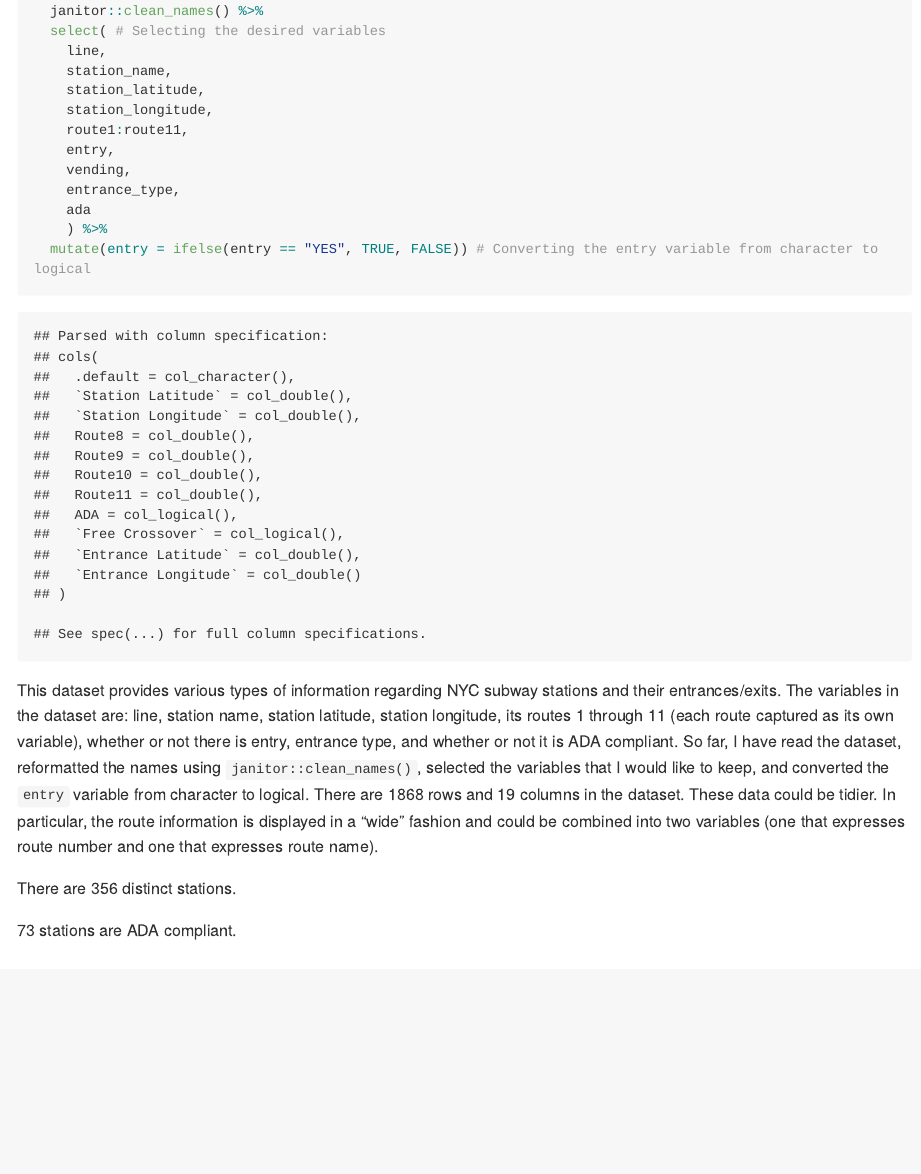
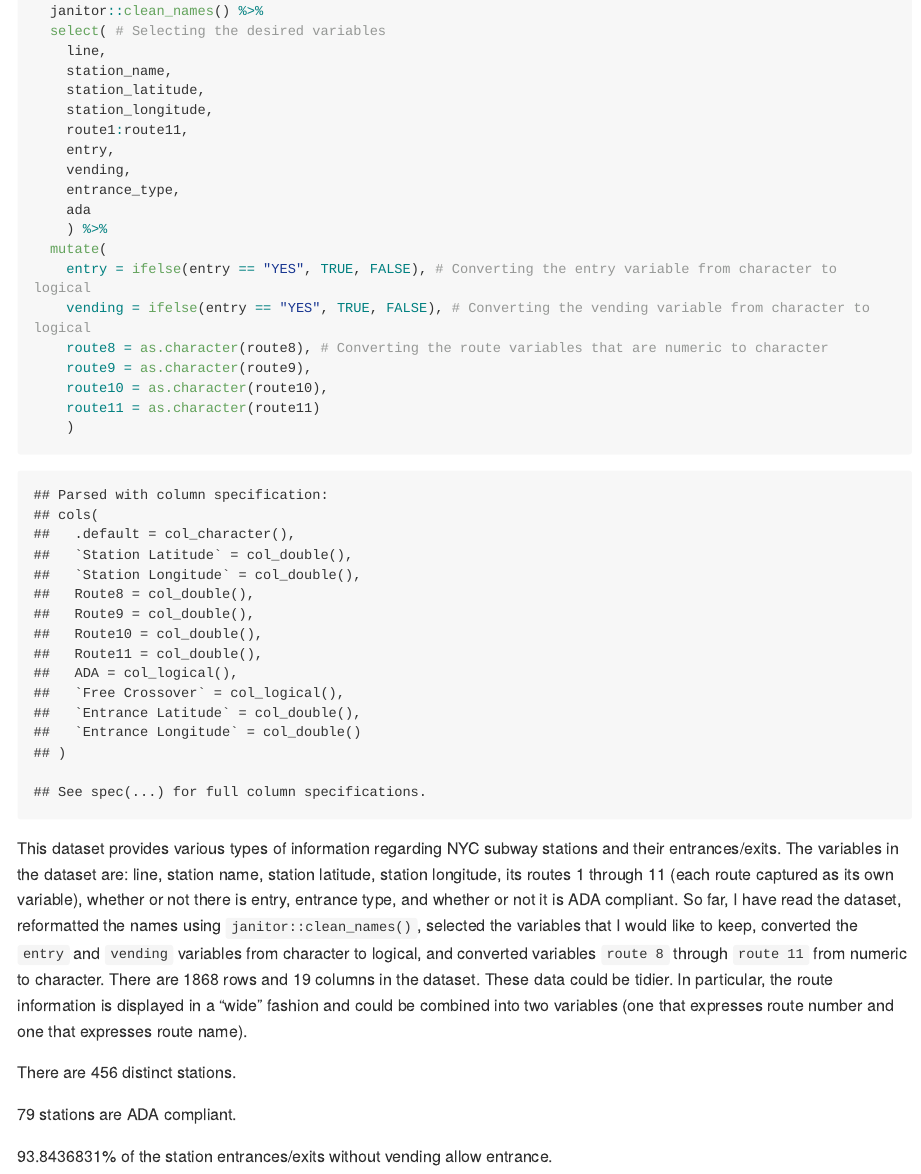
Before and after one commit to fdehrich/p8105_hw2_fde2103, an R Markdown document (p8105_hw2_fde2103.Rmd): the page in a window 1100 px wide, from 2250 px down. The pictures show the output file p8105_hw2_fde2103.md that the author committed with the source, drawn offline in the style of GitHub; long lines of code are wrapped.

Commit message:
Problem 2 - coerced vending variable to logical, coerced the numeric route variables to character, corrected my approach to definition of "unique stations"

````diff
--- a/p8105_hw2_fde2103.Rmd
+++ b/p8105_hw2_fde2103.Rmd
@@ -102,11 +102,20 @@ transit_df =
     entrance_type,
     ada
     ) %>%
-  mutate(entry = ifelse(entry == "YES", TRUE, FALSE)) # Converting the entry variable from character to logical
+  mutate(
+    entry = ifelse(entry == "YES", TRUE, FALSE), # Converting the entry variable from character to logical
+    vending = ifelse(entry == "YES", TRUE, FALSE), # Converting the vending variable from character to logical
+    route8 = as.character(route8), # Converting the route variables that are numeric to character
+    route9 = as.character(route9),
+    route10 = as.character(route10),
+    route11 = as.character(route11)
+    )
 ```
 
-This dataset provides various types of information regarding NYC subway stations and their entrances/exits. The variables in the dataset are: line, station name, station latitude, station longitude, its routes 1 through 11 (each route captured as its own variable), whether or not there is entry, entrance type, and whether or not it is ADA compliant. So far, I have read the dataset, reformatted the names using `janitor::clean_names()`, selected the variables that I would like to keep, and converted the `entry` variable from character to logical. There are `r nrow(transit_df)` rows and `r ncol(transit_df)` columns in the dataset. These data could be tidier. In particular, the route information is displayed in a "wide" fashion and could be combined into two variables (one that expresses route number and one that expresses route name).
+This dataset provides various types of information regarding NYC subway stations and their entrances/exits. The variables in the dataset are: line, station name, station latitude, station longitude, its routes 1 through 11 (each route captured as its own variable), whether or not there is entry, entrance type, and whether or not it is ADA compliant. So far, I have read the dataset, reformatted the names using `janitor::clean_names()`, selected the variables that I would like to keep, converted the `entry` and `vending` variables from character to logical, and converted variables `route 8` through `route 11` from numeric to character. There are `r nrow(transit_df)` rows and `r ncol(transit_df)` columns in the dataset. These data could be tidier. In particular, the route information is displayed in a "wide" fashion and could be combined into two variables (one that expresses route number and one that expresses route name).
 
-There are `r transit_df %>% pull(station_name) %>% n_distinct()` distinct stations.
+There are `r transit_df %>% select(station_name, route1:route11) %>% distinct() %>% nrow()` distinct stations.
 
-`r transit_df %>% filter(ada == TRUE) %>% pull(station_name) %>% n_distinct()` stations are ADA compliant.
+`r transit_df %>% filter(ada == TRUE) %>% select(station_name, route1:route11) %>% distinct() %>% nrow()` stations are ADA compliant.
+
+`r (transit_df %>% filter(vending == FALSE & entry == TRUE) %>% nrow())/(transit_df %>% filter(vending == FALSE) %>% nrow())*100`% of the station entrances/exits without vending allow entrance.
````
Also changed, not shown: p8105_hw2_fde2103.md.
